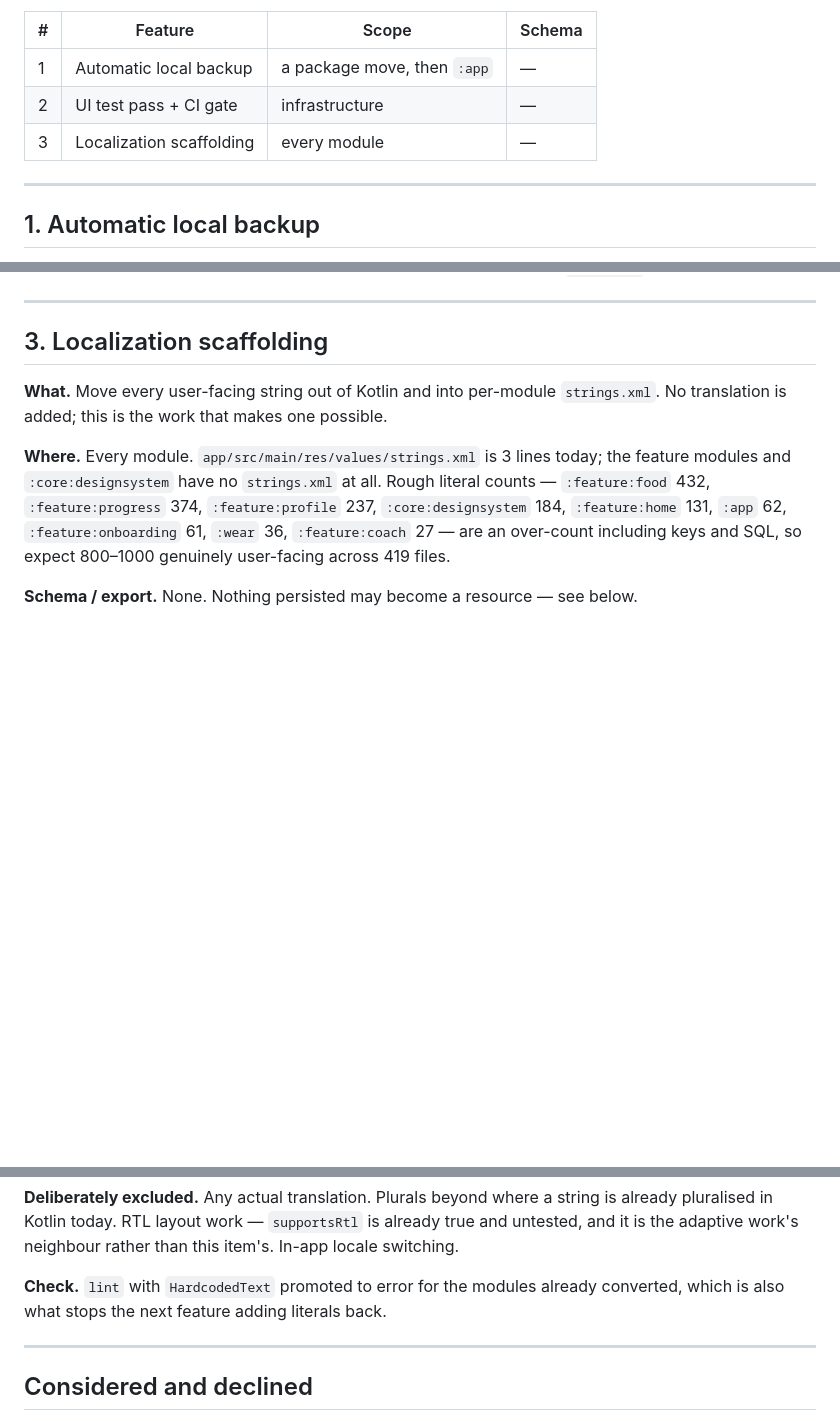
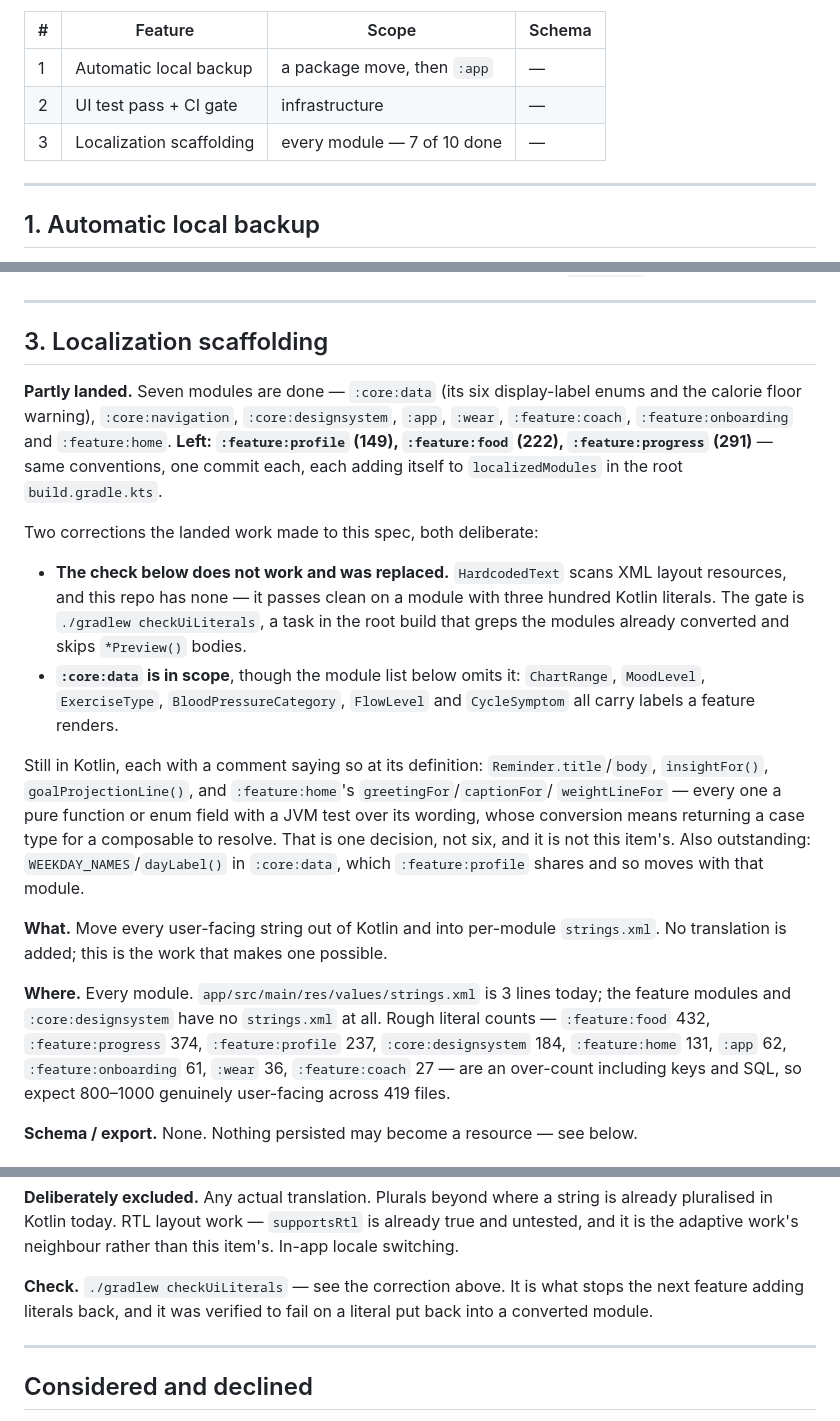
Before and after one commit to jaymart7/HealthApp, a Markdown page: ROADMAP.md, 3 parts joined by grey strips. Drawn GitHub-style; blank space fills up the shorter version.

Commit message:
Say which seven modules already went through the pass
ROADMAP item 3 stays here until all of them do. Records the two corrections the
work made to the spec — the HardcodedText check was a no-op on a repo with no XML
layouts, and :core:data was in scope after all — and lists the six functions
still holding their own English, which is one deferred decision rather than six
oversights.

Co-Authored-By: Claude Opus 5 <noreply@anthropic.com>
Claude-Session: https://claude.ai/code/session_01R3AUP5GybB8keTMGohCdYk

```diff
--- a/ROADMAP.md
+++ b/ROADMAP.md
@@ -30,7 +30,7 @@ library has landed too, and its own literals join that list.)
 |---|---------|-------|--------|
 | 1 | Automatic local backup | a package move, then `:app` | — |
 | 2 | UI test pass + CI gate | infrastructure | — |
-| 3 | Localization scaffolding | every module | — |
+| 3 | Localization scaffolding | every module — 7 of 10 done | — |
 
 ---
 
@@ -131,6 +131,29 @@ is a separate decision and not on this roadmap.
 
 ## 3. Localization scaffolding
 
+**Partly landed.** Seven modules are done — `:core:data` (its six display-label enums and the
+calorie floor warning), `:core:navigation`, `:core:designsystem`, `:app`, `:wear`,
+`:feature:coach`, `:feature:onboarding` and `:feature:home`. **Left: `:feature:profile` (149),
+`:feature:food` (222), `:feature:progress` (291)** — same conventions, one commit each, each
+adding itself to `localizedModules` in the root `build.gradle.kts`.
+
+Two corrections the landed work made to this spec, both deliberate:
+
+- **The check below does not work and was replaced.** `HardcodedText` scans XML layout resources,
+  and this repo has none — it passes clean on a module with three hundred Kotlin literals. The
+  gate is `./gradlew checkUiLiterals`, a task in the root build that greps the modules already
+  converted and skips `*Preview()` bodies.
+- **`:core:data` is in scope**, though the module list below omits it: `ChartRange`, `MoodLevel`,
+  `ExerciseType`, `BloodPressureCategory`, `FlowLevel` and `CycleSymptom` all carry labels a
+  feature renders.
+
+Still in Kotlin, each with a comment saying so at its definition: `Reminder.title`/`body`,
+`insightFor()`, `goalProjectionLine()`, and `:feature:home`'s `greetingFor`/`captionFor`/
+`weightLineFor` — every one a pure function or enum field with a JVM test over its wording,
+whose conversion means returning a case type for a composable to resolve. That is one decision,
+not six, and it is not this item's. Also outstanding: `WEEKDAY_NAMES`/`dayLabel()` in
+`:core:data`, which `:feature:profile` shares and so moves with that module.
+
 **What.** Move every user-facing string out of Kotlin and into per-module `strings.xml`. No
 translation is added; this is the work that makes one possible.
 
@@ -168,8 +191,9 @@ an over-count including keys and SQL, so expect 800–1000 genuinely user-facing
 pluralised in Kotlin today. RTL layout work — `supportsRtl` is already true and untested, and it
 is the adaptive work's neighbour rather than this item's. In-app locale switching.
 
-**Check.** `lint` with `HardcodedText` promoted to error for the modules already converted, which
-is also what stops the next feature adding literals back.
+**Check.** `./gradlew checkUiLiterals` — see the correction above. It is what stops the next
+feature adding literals back, and it was verified to fail on a literal put back into a converted
+module.
 
 ---
 
```
